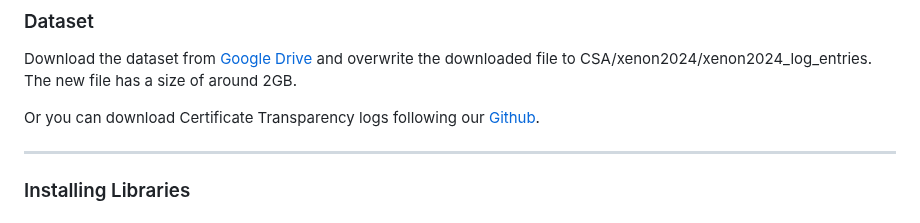
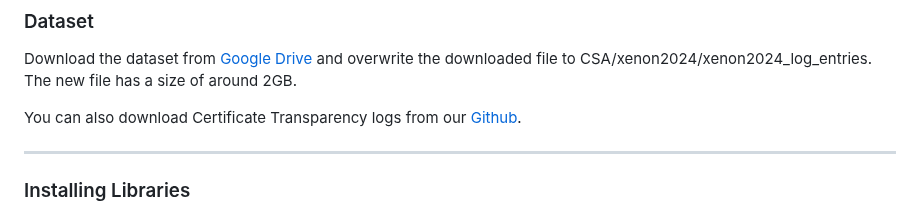
Before and after one commit to newPIR/TreePIR, a Markdown page: README.md, the part around the change. Rendered like a GitHub page.

```diff
--- a/README.md
+++ b/README.md
@@ -16,7 +16,7 @@ To build Merkle trees of $2^{10} - 2^{20}$ leaves, we fetched $2^{20}$ entries f
 ### Dataset
 Download the dataset from [Google Drive](https://drive.google.com/file/d/1VzdnIZK5nXA-kihbjMM_KNTrlwgzWJYs/view?usp=sharing) and overwrite the downloaded file to CSA/xenon2024/xenon2024_log_entries. The new file has a size of around 2GB.
 
-Or you can download Certificate Transparency logs following our [Github](https://github.com/PIR-PIXR/Certificate-Transparency-Logs).
+You can also download Certificate Transparency logs from our [Github](https://github.com/PIR-PIXR/Certificate-Transparency-Logs).
 
 ---
 ### Installing Libraries
```
